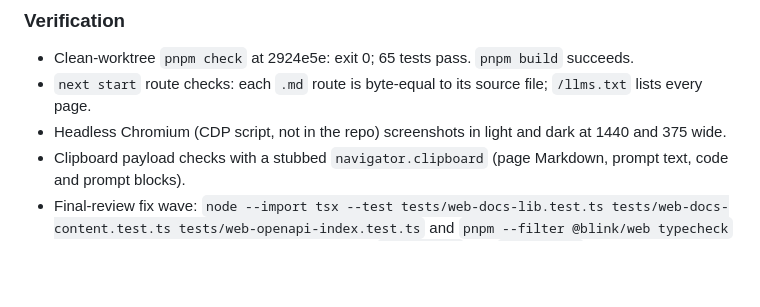
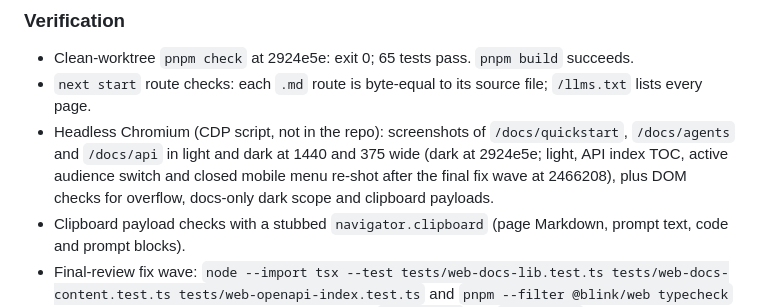
Before and after one commit to Blink-Markets/blinkmarket, a Markdown page: docs/M4_WEB_SHOWCASE_DELIVERY.md, the part around the change. GitHub-like rendering; blank space fills up the shorter version.

Commit message:
docs: state exactly which docs screenshots were taken
Co-Authored-By: Claude Opus 5.5 (1M context) <noreply@anthropic.com>

```diff
--- a/docs/M4_WEB_SHOWCASE_DELIVERY.md
+++ b/docs/M4_WEB_SHOWCASE_DELIVERY.md
@@ -66,7 +66,7 @@ Design: [spec](superpowers/specs/2026-10-09-docs-system-design.md), [plan](super
 
 - Clean-worktree `pnpm check` at 2924e5e: exit 0; 65 tests pass. `pnpm build` succeeds.
 - `next start` route checks: each `.md` route is byte-equal to its source file; `/llms.txt` lists every page.
-- Headless Chromium (CDP script, not in the repo) screenshots in light and dark at 1440 and 375 wide.
+- Headless Chromium (CDP script, not in the repo): screenshots of `/docs/quickstart`, `/docs/agents` and `/docs/api` in light and dark at 1440 and 375 wide (dark at 2924e5e; light, API index TOC, active audience switch and closed mobile menu re-shot after the final fix wave at 2466208), plus DOM checks for overflow, docs-only dark scope and clipboard payloads.
 - Clipboard payload checks with a stubbed `navigator.clipboard` (page Markdown, prompt text, code and prompt blocks).
 - Final-review fix wave: `node --import tsx --test tests/web-docs-lib.test.ts tests/web-docs-content.test.ts tests/web-openapi-index.test.ts` and `pnpm --filter @blink/web typecheck` pass on the working tree; the full clean-worktree `pnpm check` and `pnpm build` were not re-run after the fix wave.
 
```
